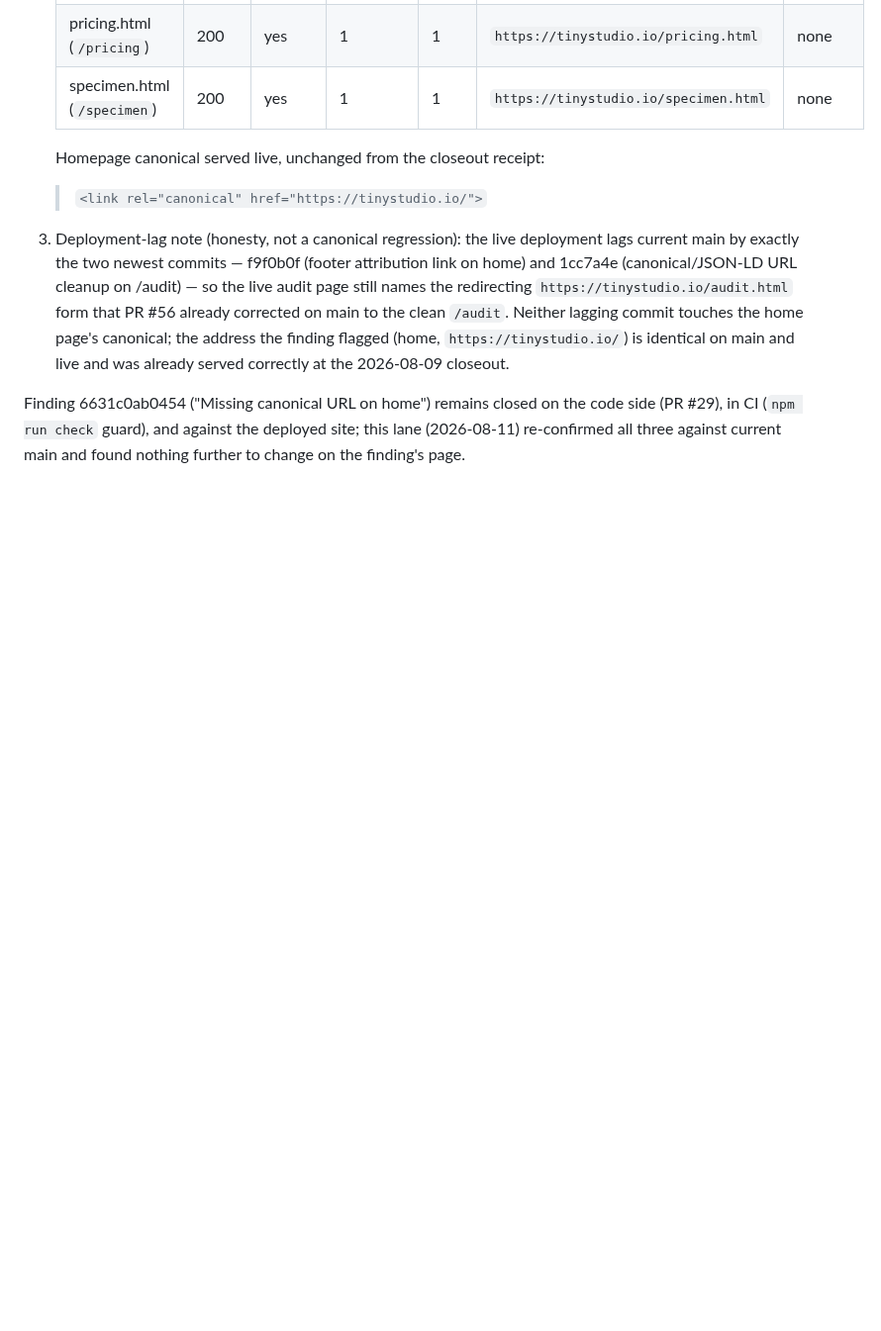
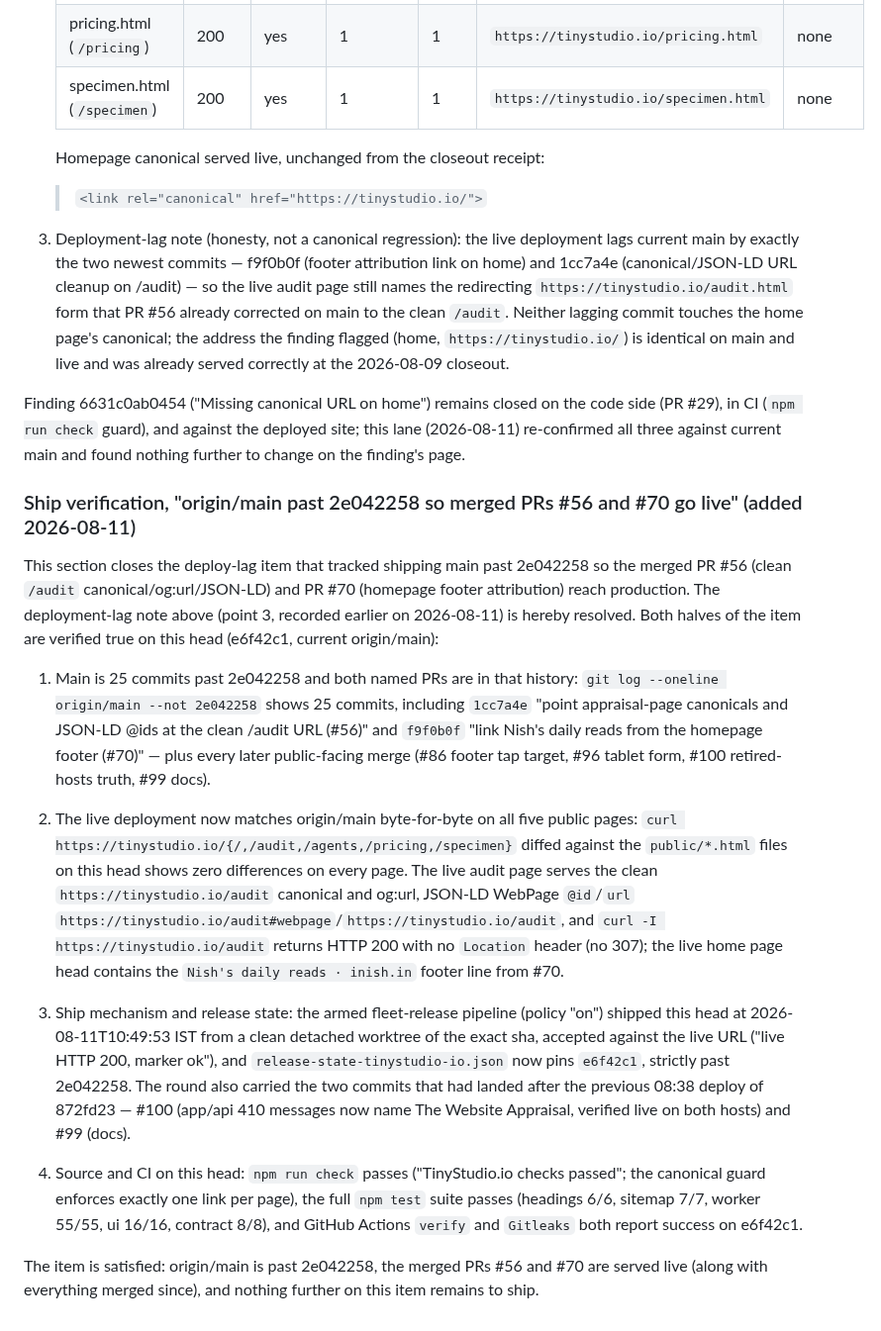
Before and after one commit to Nishfleet/TinyStudio.io, a Markdown page: docs/evidence/canonical-urls-2026-08-09.md, the part around the change. Shown at 99% size. Rendered like a GitHub page; blank space fills up the shorter version.

Commit message:
docs(evidence): ship-verify origin/main past 2e042258 so merged PRs #56 and #70 go live
The deploy-lag item named 2e042258 as the stuck release sha with merged
PR #56 (clean /audit canonical/og:url/JSON-LD) and #70 (homepage footer
attribution) unreleased. The armed fleet-release pipeline shipped current
main e6f42c1 (2026-08-11T10:49:53 IST); release-state pins e6f42c1, all
five public pages diff byte-identical against live, /audit serves the four
clean URL strings with 200/no-Location, / serves the #70 footer line, the
round also carried #100 (retired app/api hosts now name The Website
Appraisal) and #99, and npm test + both required GitHub checks pass on the
head.

```diff
--- a/docs/evidence/canonical-urls-2026-08-09.md
+++ b/docs/evidence/canonical-urls-2026-08-09.md
@@ -163,3 +163,48 @@ Finding 6631c0ab0454 ("Missing canonical URL on home") remains closed on the
 code side (PR #29), in CI (`npm run check` guard), and against the deployed
 site; this lane (2026-08-11) re-confirmed all three against current main and
 found nothing further to change on the finding's page.
+
+### Ship verification, "origin/main past 2e042258 so merged PRs #56 and #70 go live" (added 2026-08-11)
+
+This section closes the deploy-lag item that tracked shipping main past
+2e042258 so the merged PR #56 (clean `/audit` canonical/og:url/JSON-LD) and
+PR #70 (homepage footer attribution) reach production. The deployment-lag
+note above (point 3, recorded earlier on 2026-08-11) is hereby resolved.
+Both halves of the item are verified true on this head (e6f42c1, current
+origin/main):
+
+1. Main is 25 commits past 2e042258 and both named PRs are in that history:
+   `git log --oneline origin/main --not 2e042258` shows 25 commits, including
+   `1cc7a4e` "point appraisal-page canonicals and JSON-LD @ids at the clean
+   /audit URL (#56)" and `f9f0b0f` "link Nish's daily reads from the homepage
+   footer (#70)" — plus every later public-facing merge (#86 footer tap
+   target, #96 tablet form, #100 retired-hosts truth, #99 docs).
+
+2. The live deployment now matches origin/main byte-for-byte on all five
+   public pages: `curl https://tinystudio.io/{/,/audit,/agents,/pricing,/specimen}`
+   diffed against the `public/*.html` files on this head shows zero
+   differences on every page. The live audit page serves the clean
+   `https://tinystudio.io/audit` canonical and og:url, JSON-LD WebPage
+   `@id`/`url` `https://tinystudio.io/audit#webpage`/`https://tinystudio.io/audit`,
+   and `curl -I https://tinystudio.io/audit` returns HTTP 200 with no
+   `Location` header (no 307); the live home page head contains the
+   `Nish's daily reads · inish.in` footer line from #70.
+
+3. Ship mechanism and release state: the armed fleet-release pipeline
+   (policy "on") shipped this head at 2026-08-11T10:49:53 IST from a clean
+   detached worktree of the exact sha, accepted against the live URL
+   ("live HTTP 200, marker ok"), and `release-state-tinystudio-io.json` now
+   pins `e6f42c1`, strictly past 2e042258. The round also carried the two
+   commits that had landed after the previous 08:38 deploy of 872fd23 — #100
+   (app/api 410 messages now name The Website Appraisal, verified live on
+   both hosts) and #99 (docs).
+
+4. Source and CI on this head: `npm run check` passes ("TinyStudio.io checks
+   passed"; the canonical guard enforces exactly one link per page), the full
+   `npm test` suite passes (headings 6/6, sitemap 7/7, worker 55/55, ui 16/16,
+   contract 8/8), and GitHub Actions `verify` and `Gitleaks` both report
+   success on e6f42c1.
+
+The item is satisfied: origin/main is past 2e042258, the merged PRs #56 and
+#70 are served live (along with everything merged since), and nothing further
+on this item remains to ship.
```
